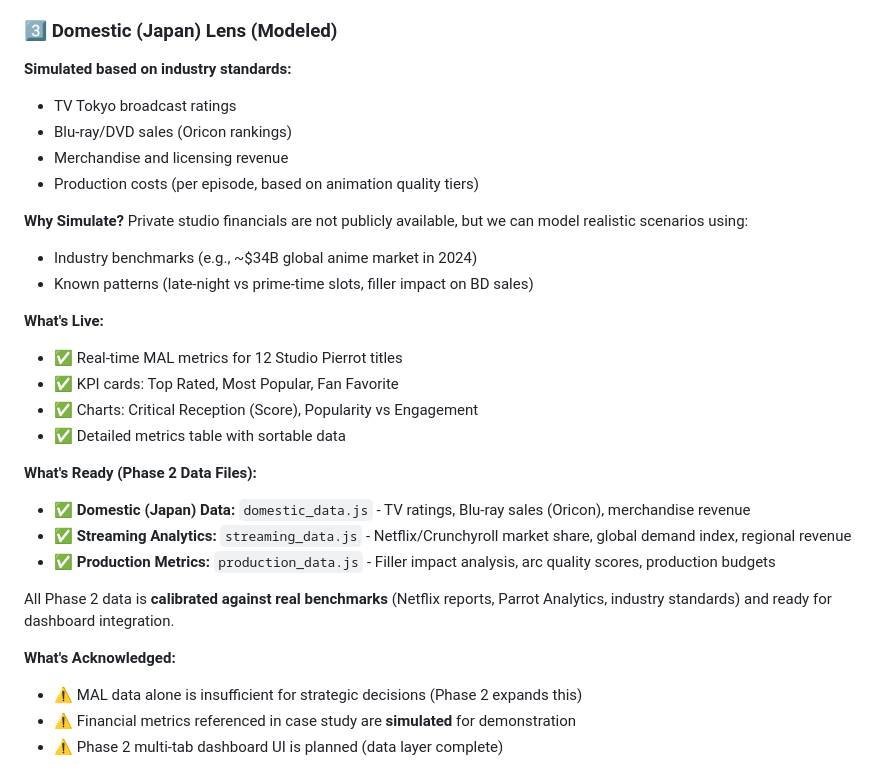
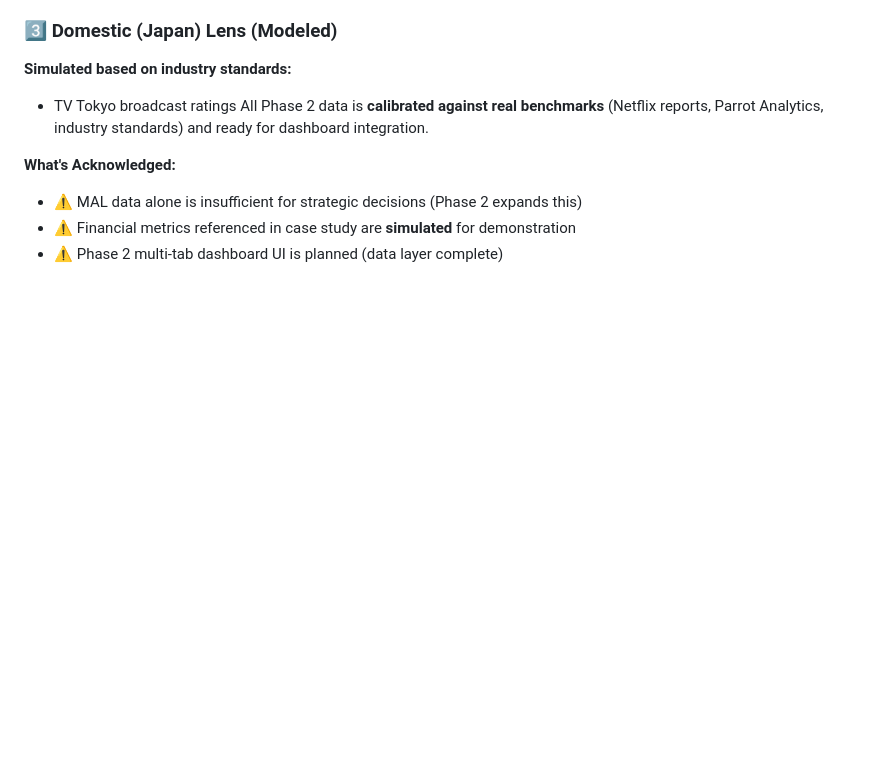
Before and after one commit to DylanElo/Portfolio, a Markdown page: projects/studio-pierrot-bi/README.md, the part around the change. Drawn GitHub-style; blank space fills up the shorter version.

```diff
--- a/projects/studio-pierrot-bi/README.md
+++ b/projects/studio-pierrot-bi/README.md
@@ -52,26 +52,6 @@ Live metrics for understanding international fan sentiment:
 ### 3️⃣ Domestic (Japan) Lens (Modeled)
 **Simulated based on industry standards:**
 - TV Tokyo broadcast ratings
-- Blu-ray/DVD sales (Oricon rankings)
-- Merchandise and licensing revenue
-- Production costs (per episode, based on animation quality tiers)
-
-**Why Simulate?** Private studio financials are not publicly available, but we can model realistic scenarios using:
-- Industry benchmarks (e.g., ~$34B global anime market in 2024)
-- Known patterns (late-night vs prime-time slots, filler impact on BD sales)
-
-
-**What's Live:**
-- ✅ Real-time MAL metrics for 12 Studio Pierrot titles
-- ✅ KPI cards: Top Rated, Most Popular, Fan Favorite
-- ✅ Charts: Critical Reception (Score), Popularity vs Engagement
-- ✅ Detailed metrics table with sortable data
-
-**What's Ready (Phase 2 Data Files):**
-- ✅ **Domestic (Japan) Data:** `domestic_data.js` - TV ratings, Blu-ray sales (Oricon), merchandise revenue
-- ✅ **Streaming Analytics:** `streaming_data.js` - Netflix/Crunchyroll market share, global demand index, regional revenue
-- ✅ **Production Metrics:** `production_data.js` - Filler impact analysis, arc quality scores, production budgets
-
 All Phase 2 data is **calibrated against real benchmarks** (Netflix reports, Parrot Analytics, industry standards) and ready for dashboard integration.
 
 **What's Acknowledged:**
```
